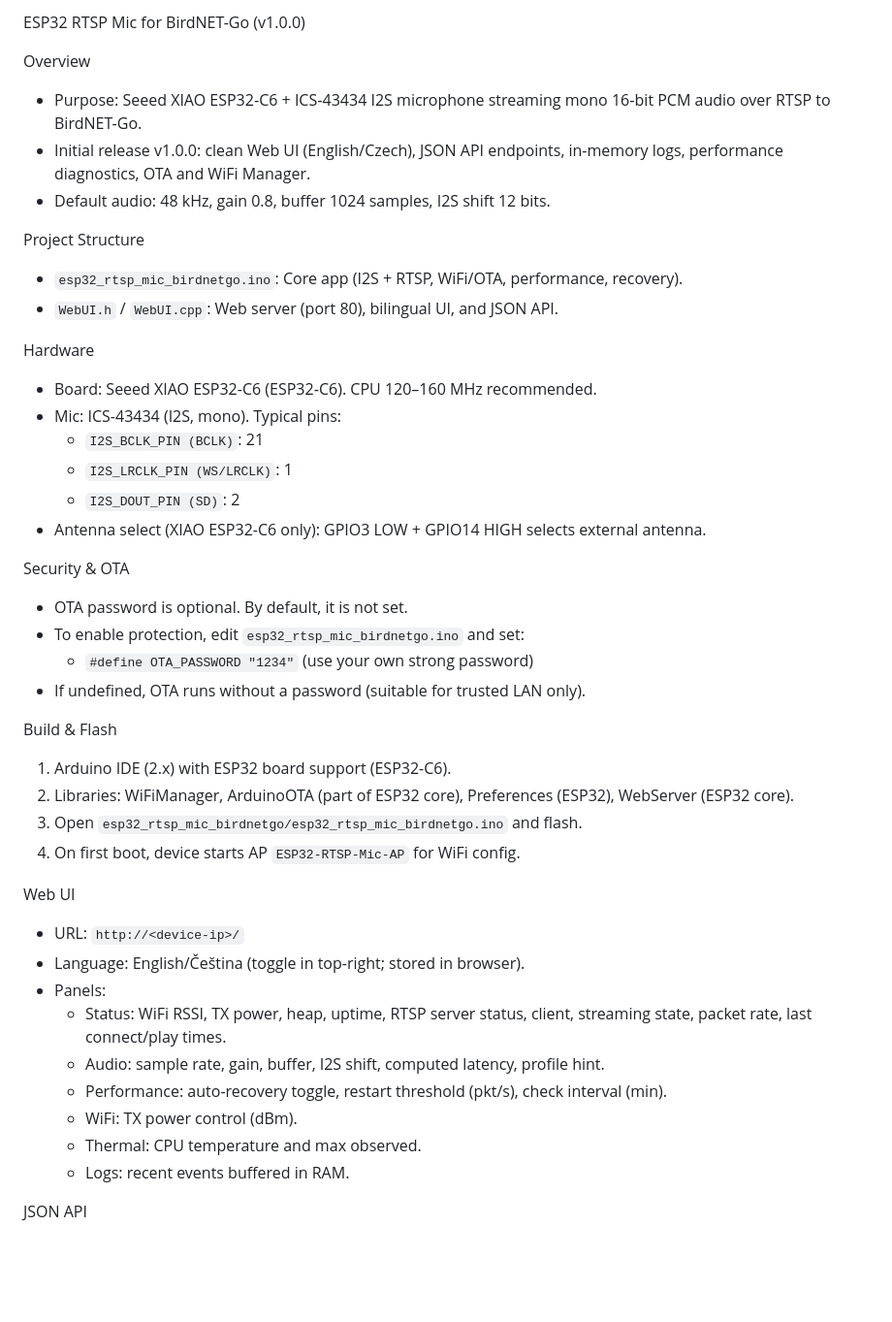
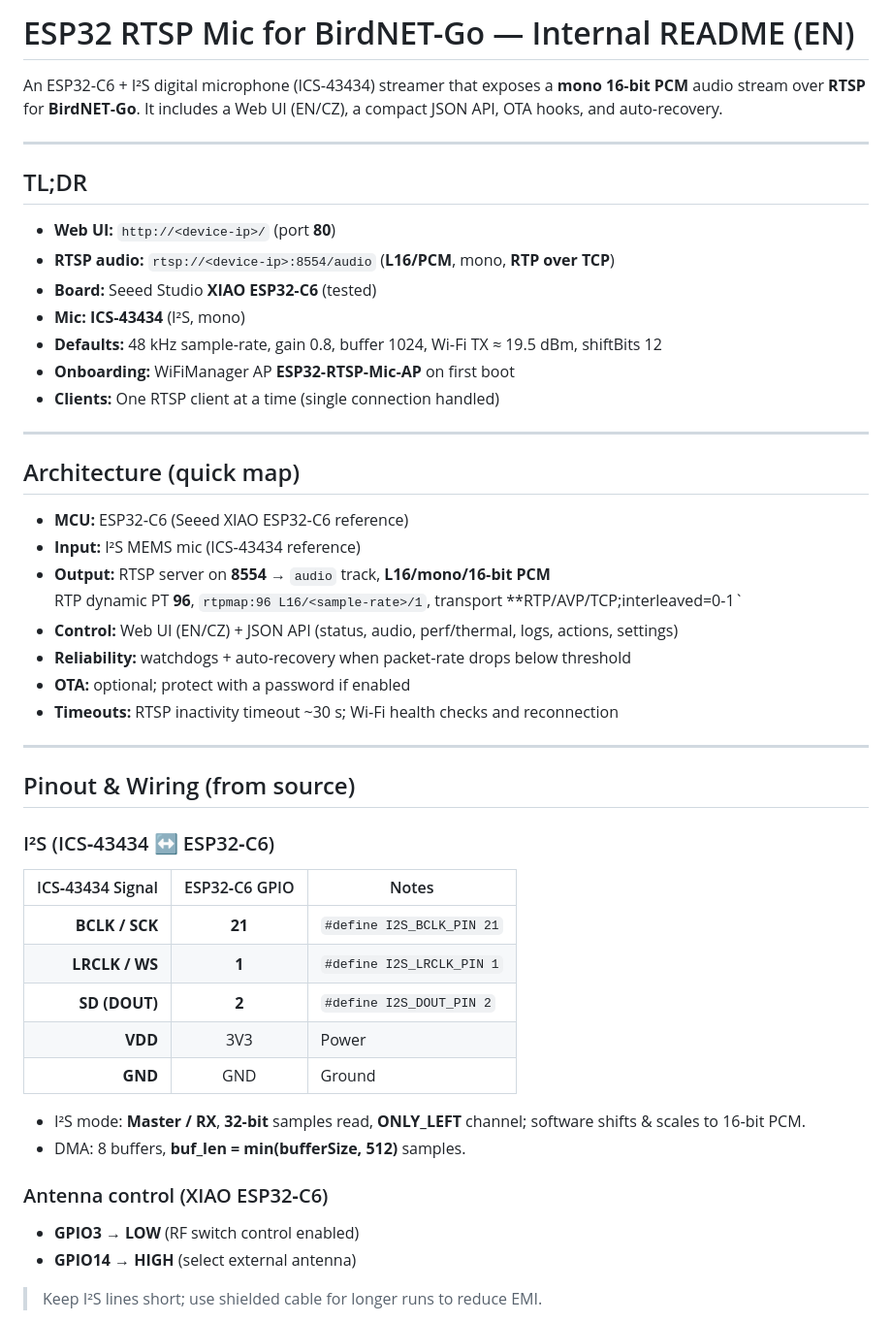
Before and after one commit to Sukecz/birdnetgo-esp32-rtsp-mic, a Markdown page: esp32_rtsp_mic_birdnetgo/README.md, the part around one of its changes. Shown at 97% size. Rendered like a GitHub page; blank space fills up the shorter version.

```diff
--- a/esp32_rtsp_mic_birdnetgo/README.md
+++ b/esp32_rtsp_mic_birdnetgo/README.md
@@ -1,50 +1,51 @@
-ESP32 RTSP Mic for BirdNET-Go (v1.0.0)
+# ESP32 RTSP Mic for BirdNET-Go — Internal README (EN)
 
-Overview
+An ESP32‑C6 + I²S digital microphone (ICS‑43434) streamer that exposes a **mono 16‑bit PCM** audio stream over **RTSP** for **BirdNET‑Go**. It includes a Web UI (EN/CZ), a compact JSON API, OTA hooks, and auto‑recovery.
 
-- Purpose: Seeed XIAO ESP32‑C6 + ICS‑43434 I2S microphone streaming mono 16‑bit PCM audio over RTSP to BirdNET-Go.
-- Initial release v1.0.0: clean Web UI (English/Czech), JSON API endpoints, in-memory logs, performance diagnostics, OTA and WiFi Manager.
-- Default audio: 48 kHz, gain 0.8, buffer 1024 samples, I2S shift 12 bits.
+---
 
-Project Structure
+## TL;DR
 
-- `esp32_rtsp_mic_birdnetgo.ino`: Core app (I2S + RTSP, WiFi/OTA, performance, recovery).
-- `WebUI.h` / `WebUI.cpp`: Web server (port 80), bilingual UI, and JSON API.
+- **Web UI:** `http://<device-ip>/` (port **80**)
+- **RTSP audio:** `rtsp://<device-ip>:8554/audio` (**L16/PCM**, mono, **RTP over TCP**)
+- **Board:** Seeed Studio **XIAO ESP32‑C6** (tested)
+- **Mic:** **ICS‑43434** (I²S, mono)
+- **Defaults:** 48 kHz sample‑rate, gain 0.8, buffer 1024, Wi‑Fi TX ≈ 19.5 dBm, shiftBits 12
+- **Onboarding:** WiFiManager AP **ESP32‑RTSP‑Mic‑AP** on first boot
+- **Clients:** One RTSP client at a time (single connection handled)
 
-Hardware
+---
 
-- Board: Seeed XIAO ESP32-C6 (ESP32‑C6). CPU 120–160 MHz recommended.
-- Mic: ICS-43434 (I2S, mono). Typical pins:
-  - `I2S_BCLK_PIN (BCLK)`: 21
-  - `I2S_LRCLK_PIN (WS/LRCLK)`: 1
-  - `I2S_DOUT_PIN (SD)`: 2
-- Antenna select (XIAO ESP32-C6 only): GPIO3 LOW + GPIO14 HIGH selects external antenna.
+## Architecture (quick map)
 
-Security & OTA
+- **MCU:** ESP32‑C6 (Seeed XIAO ESP32‑C6 reference)
+- **Input:** I²S MEMS mic (ICS‑43434 reference)
+- **Output:** RTSP server on **8554** → `audio` track, **L16/mono/16‑bit PCM**
+  RTP dynamic PT **96**, `rtpmap:96 L16/<sample-rate>/1`, transport **RTP/AVP/TCP;interleaved=0-1`
+- **Control:** Web UI (EN/CZ) + JSON API (status, audio, perf/thermal, logs, actions, settings)
+- **Reliability:** watchdogs + auto‑recovery when packet‑rate drops below threshold
+- **OTA:** optional; protect with a password if enabled
+- **Timeouts:** RTSP inactivity timeout ~30 s; Wi‑Fi health checks and reconnection
 
-- OTA password is optional. By default, it is not set.
-- To enable protection, edit `esp32_rtsp_mic_birdnetgo.ino` and set:
-  - `#define OTA_PASSWORD "1234"` (use your own strong password)
-- If undefined, OTA runs without a password (suitable for trusted LAN only).
+---
 
-Build & Flash
+## Pinout & Wiring (from source)
 
-1) Arduino IDE (2.x) with ESP32 board support (ESP32-C6).
-2) Libraries: WiFiManager, ArduinoOTA (part of ESP32 core), Preferences (ESP32), WebServer (ESP32 core).
-3) Open `esp32_rtsp_mic_birdnetgo/esp32_rtsp_mic_birdnetgo.ino` and flash.
-4) On first boot, device starts AP `ESP32-RTSP-Mic-AP` for WiFi config.
+### I²S (ICS‑43434 ↔ ESP32‑C6)
+| ICS‑43434 Signal | ESP32‑C6 GPIO | Notes |
+|---:|:--:|---|
+| **BCLK / SCK** | **21** | `#define I2S_BCLK_PIN 21` |
+| **LRCLK / WS** | **1**  | `#define I2S_LRCLK_PIN 1`  |
+| **SD (DOUT)**  | **2**  | `#define I2S_DOUT_PIN 2`   |
+| **VDD**        | 3V3    | Power |
+| **GND**        | GND    | Ground |
 
-Web UI
+- I²S mode: **Master / RX**, **32‑bit** samples read, **ONLY_LEFT** channel; software shifts & scales to 16‑bit PCM.
+- DMA: 8 buffers, **buf_len = min(bufferSize, 512)** samples.
 
-- URL: `http://<device-ip>/`
-- Language: English/Čeština (toggle in top-right; stored in browser).
-- Panels:
-  - Status: WiFi RSSI, TX power, heap, uptime, RTSP server status, client, streaming state, packet rate, last connect/play times.
-  - Audio: sample rate, gain, buffer, I2S shift, computed latency, profile hint.
-  - Performance: auto-recovery toggle, restart threshold (pkt/s), check interval (min).
-  - WiFi: TX power control (dBm).
-  - Thermal: CPU temperature and max observed.
-  - Logs: recent events buffered in RAM.
+### Antenna control (XIAO ESP32‑C6)
+- **GPIO3 → LOW** (RF switch control enabled)
+- **GPIO14 → HIGH** (select external antenna)
 
-JSON API
+> Keep I²S lines short; use shielded cable for longer runs to reduce EMI.
 
```
Also changed, not shown: other parts of esp32_rtsp_mic_birdnetgo/README.md (+104 -45 lines).
